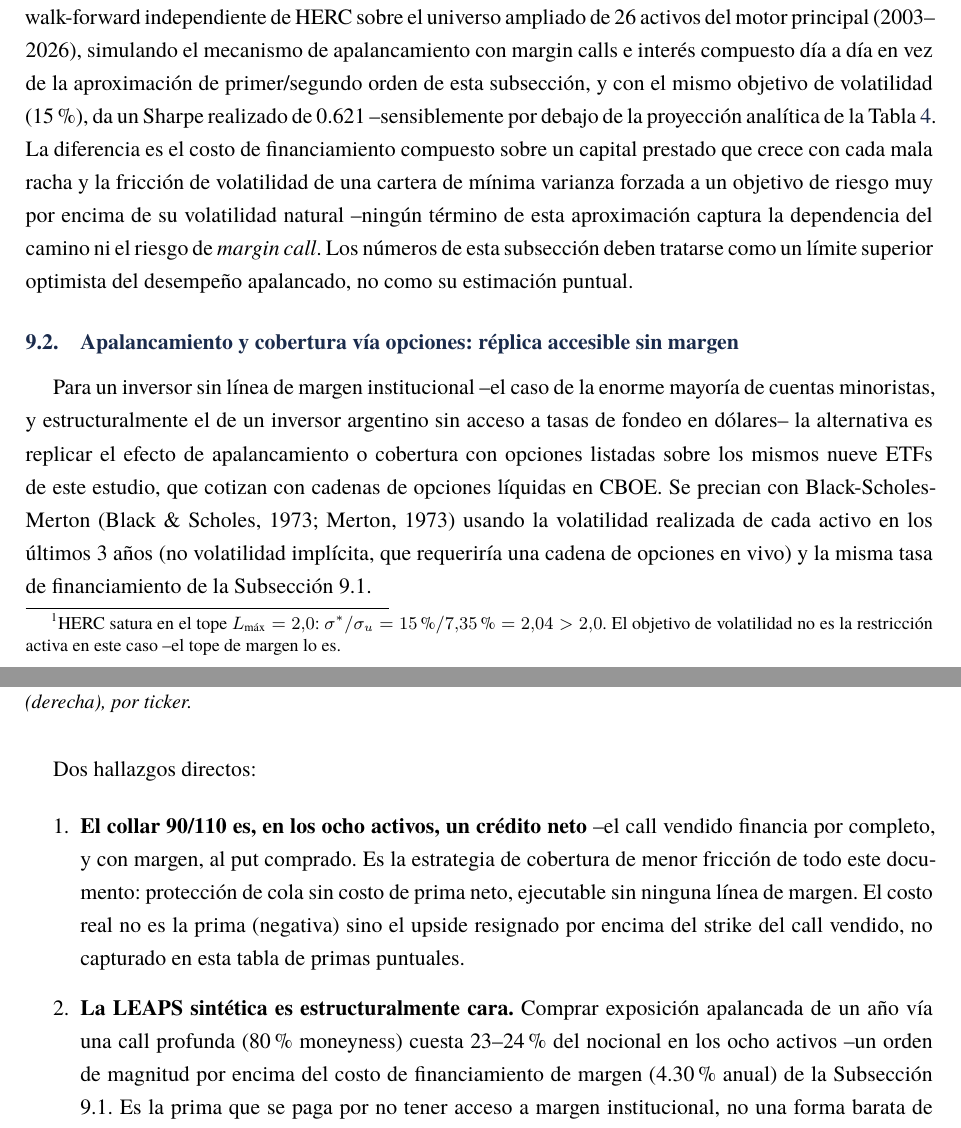
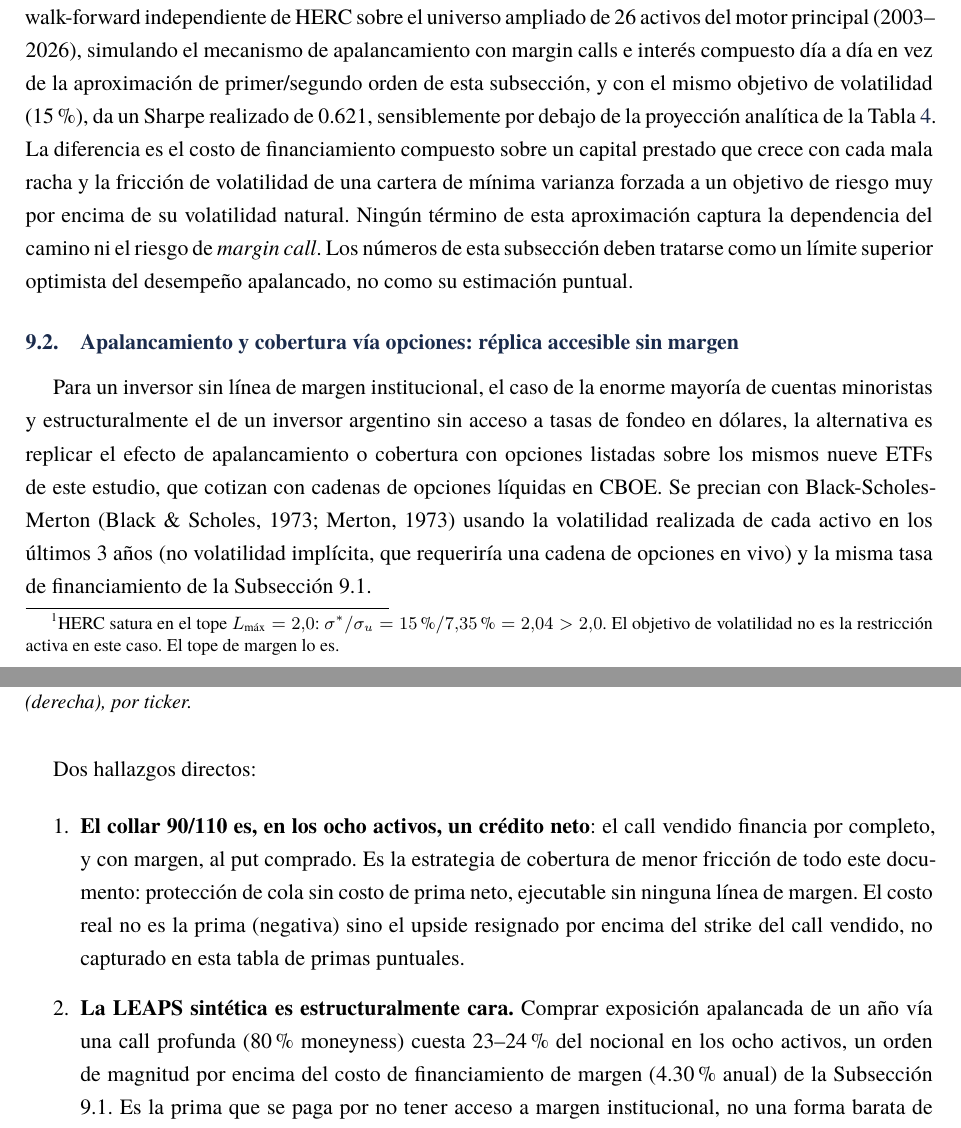
Before and after one commit to federicoagustinchillon-creador/optimizacion-portafolios, a LaTeX document (01_Reporte_PDF/Comparativa_Modelos_Asignacion_Activos.tex): two parts of pages 21 and 22 of 24, joined at a grey line, cut so that both start at the same text. Compiled offline with XeLaTeX; a missing font is replaced by an installed copy or a similar font.

Commit message:
report: quitar ; y guiones largos tipo IA (todo el doc) + DOCX 1:1 con tex/PDF
- Semicolon de union de dos oraciones independientes en Seccion 1
  (unico caso real; el resto de los ";" del documento son separadores
  de citas o de leyenda de tabla, uso convencional, no se tocan).
- Guiones largos usados como parentesis (--texto--) en la Seccion 9
  (apalancamiento/opciones), reemplazados por comas o punto+oracion
  nueva, mismo criterio ya aplicado a las Secciones 1-8 en el commit
  anterior.
- PDF regenerado (3 pasadas xelatex, sin referencias sin resolver).
- DOCX regenerado desde el .tex via pandoc (estaba parado en 4984b7a,
  de antes de la extension DRO-Wasserstein -- no tenia Wasserstein,
  GARCH-EVT, ni apalancamiento). La conversion directa corrompia el
  documento: el \renewcommand\section personalizado (via @startsection)
  no lo entiende pandoc y filtraba "16pt 6pt" como texto literal antes
  de cada titulo, el indice manual (\@starttoc) quedaba vacio, y las
  tablas con \resizebox envolviendo \tabular se perdian por completo
  (las 5 tablas del documento). Se genero una copia de trabajo en el
  scratchpad con la redefinicion de secciones removida (vuelve al
  \section por defecto), el indice manual reemplazado por
  \tableofcontents, y el \resizebox despojado de cada tabla -- todo
  eso pandoc si lo entiende. El .tex canonico para PDF no se toco.
  Verificado: 5/5 tablas nativas, 97 objetos de formula nativos, 8/8
  figuras embebidas, bibliografia y Seccion 9 presentes, sin texto de
  LaTeX filtrado.

Co-Authored-By: Claude Sonnet 5 <noreply@anthropic.com>

```diff
--- a/01_Reporte_PDF/Comparativa_Modelos_Asignacion_Activos.tex
+++ b/01_Reporte_PDF/Comparativa_Modelos_Asignacion_Activos.tex
@@ -623,13 +623,13 @@ HERC (base: CAGR 6.81\%, $\sigma$ 7.35\%, Sharpe 0.654) & 2.00$\times$\footnotem
 \end{tabular}%
 }
 \end{table}
-\footnotetext{HERC satura en el tope $L_{\max}=2.0$: $\sigma^*/\sigma_u = 15\%/7.35\% = 2.04 > 2.0$. El objetivo de volatilidad no es la restricción activa en este caso --el tope de margen lo es.}
+\footnotetext{HERC satura en el tope $L_{\max}=2.0$: $\sigma^*/\sigma_u = 15\%/7.35\% = 2.04 > 2.0$. El objetivo de volatilidad no es la restricción activa en este caso. El tope de margen lo es.}
 
-La lectura directa sugeriría que 60/40 mejora levemente su Sharpe apalancado y HERC lo empeora. \textbf{Esta proyección debe leerse como una cota optimista, no como una predicción confiable.} Un backtest walk-forward independiente de HERC sobre el universo ampliado de 26 activos del motor principal (2003--2026), simulando el mecanismo de apalancamiento con margin calls e interés compuesto día a día en vez de la aproximación de primer/segundo orden de esta subsección, y con el mismo objetivo de volatilidad (15\%), da un Sharpe realizado de 0.621 --sensiblemente por debajo de la proyección analítica de la Tabla~\ref{tab:leverage-paper}. La diferencia es el costo de financiamiento compuesto sobre un capital prestado que crece con cada mala racha y la fricción de volatilidad de una cartera de mínima varianza forzada a un objetivo de riesgo muy por encima de su volatilidad natural --ningún término de esta aproximación captura la dependencia del camino ni el riesgo de \textit{margin call}. Los números de esta subsección deben tratarse como un límite superior optimista del desempeño apalancado, no como su estimación puntual.
+La lectura directa sugeriría que 60/40 mejora levemente su Sharpe apalancado y HERC lo empeora. \textbf{Esta proyección debe leerse como una cota optimista, no como una predicción confiable.} Un backtest walk-forward independiente de HERC sobre el universo ampliado de 26 activos del motor principal (2003--2026), simulando el mecanismo de apalancamiento con margin calls e interés compuesto día a día en vez de la aproximación de primer/segundo orden de esta subsección, y con el mismo objetivo de volatilidad (15\%), da un Sharpe realizado de 0.621, sensiblemente por debajo de la proyección analítica de la Tabla~\ref{tab:leverage-paper}. La diferencia es el costo de financiamiento compuesto sobre un capital prestado que crece con cada mala racha y la fricción de volatilidad de una cartera de mínima varianza forzada a un objetivo de riesgo muy por encima de su volatilidad natural. Ningún término de esta aproximación captura la dependencia del camino ni el riesgo de \textit{margin call}. Los números de esta subsección deben tratarse como un límite superior optimista del desempeño apalancado, no como su estimación puntual.
 
 \subsection{Apalancamiento y cobertura vía opciones: réplica accesible sin margen}
 
-Para un inversor sin línea de margen institucional --el caso de la enorme mayoría de cuentas minoristas, y estructuralmente el de un inversor argentino sin acceso a tasas de fondeo en dólares-- la alternativa es replicar el efecto de apalancamiento o cobertura con opciones listadas sobre los mismos nueve ETFs de este estudio, que cotizan con cadenas de opciones líquidas en CBOE. Se precian con Black-Scholes-Merton (Black \& Scholes, 1973; Merton, 1973) usando la volatilidad realizada de cada activo en los últimos 3 años (no volatilidad implícita, que requeriría una cadena de opciones en vivo) y la misma tasa de financiamiento de la Subsección 9.1.
+Para un inversor sin línea de margen institucional, el caso de la enorme mayoría de cuentas minoristas y estructuralmente el de un inversor argentino sin acceso a tasas de fondeo en dólares, la alternativa es replicar el efecto de apalancamiento o cobertura con opciones listadas sobre los mismos nueve ETFs de este estudio, que cotizan con cadenas de opciones líquidas en CBOE. Se precian con Black-Scholes-Merton (Black \& Scholes, 1973; Merton, 1973) usando la volatilidad realizada de cada activo en los últimos 3 años (no volatilidad implícita, que requeriría una cadena de opciones en vivo) y la misma tasa de financiamiento de la Subsección 9.1.
 
 \begin{table}[H]
 \centering
@@ -664,8 +664,8 @@ GLD & 20.70\% & 0.642\% & 1.259\% & $-0.617\%$ (crédito) & 24.22\% & $\sim$3.8$
 Dos hallazgos directos:
 
 \begin{enumerate}
-\item \textbf{El collar 90/110 es, en los ocho activos, un crédito neto} --el call vendido financia por completo, y con margen, al put comprado. Es la estrategia de cobertura de menor fricción de todo este documento: protección de cola sin costo de prima neto, ejecutable sin ninguna línea de margen. El costo real no es la prima (negativa) sino el upside resignado por encima del strike del call vendido, no capturado en esta tabla de primas puntuales.
-\item \textbf{La LEAPS sintética es estructuralmente cara.} Comprar exposición apalancada de un año vía una call profunda (80\% moneyness) cuesta 23--24\% del nocional en los ocho activos --un orden de magnitud por encima del costo de financiamiento de margen (4.30\% anual) de la Subsección 9.1. Es la prima que se paga por no tener acceso a margen institucional, no una forma barata de replicarlo: el mismo backtest walk-forward de la Subsección 9.1 muestra que, sobre HERC, esta vía produce una volatilidad del camino y un drawdown máximo dramáticamente peores que el margen, con un CAGR de largo plazo similar.
+\item \textbf{El collar 90/110 es, en los ocho activos, un crédito neto}: el call vendido financia por completo, y con margen, al put comprado. Es la estrategia de cobertura de menor fricción de todo este documento: protección de cola sin costo de prima neto, ejecutable sin ninguna línea de margen. El costo real no es la prima (negativa) sino el upside resignado por encima del strike del call vendido, no capturado en esta tabla de primas puntuales.
+\item \textbf{La LEAPS sintética es estructuralmente cara.} Comprar exposición apalancada de un año vía una call profunda (80\% moneyness) cuesta 23--24\% del nocional en los ocho activos, un orden de magnitud por encima del costo de financiamiento de margen (4.30\% anual) de la Subsección 9.1. Es la prima que se paga por no tener acceso a margen institucional, no una forma barata de replicarlo: el mismo backtest walk-forward de la Subsección 9.1 muestra que, sobre HERC, esta vía produce una volatilidad del camino y un drawdown máximo dramáticamente peores que el margen, con un CAGR de largo plazo similar.
 \end{enumerate}
 
 \section{Limitaciones del Estudio y Extensiones Metodológicas}
```
Also changed, not shown: 01_Reporte_PDF/Comparativa_Modelos_Asignacion_Activos.tex (4 more changed lines).
